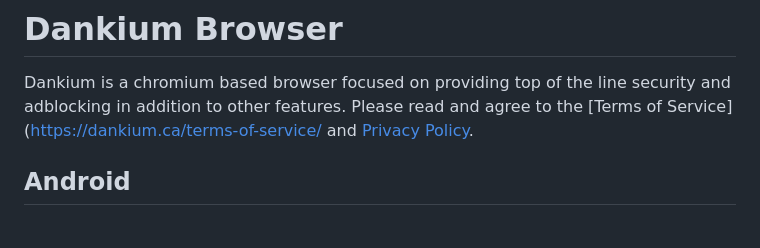
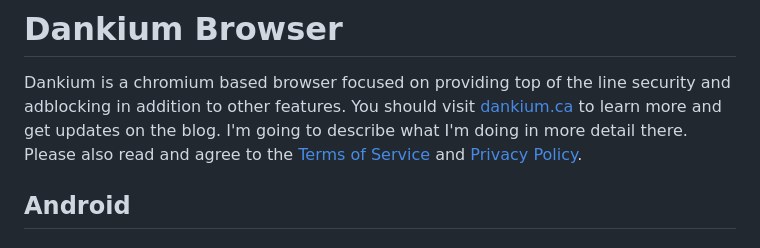
Before and after one commit to aroflcoppter/dankium, a Markdown page: README.md, the part around the change. GitHub-like rendering.

```diff
--- a/README.md
+++ b/README.md
@@ -1,6 +1,7 @@
 # Dankium Browser
 Dankium is a chromium based browser focused on providing top of the line security and adblocking in addition to other features.
-Please read and agree to the [Terms of Service](https://dankium.ca/terms-of-service/ and [Privacy Policy](https://dankium.ca/privacy-policy/).
+You should visit [dankium.ca](https://dankium.ca/) to learn more and get updates on the blog. I'm going to describe what I'm doing in more detail there.
+Please also read and agree to the [Terms of Service](https://dankium.ca/terms-of-service/) and [Privacy Policy](https://dankium.ca/privacy-policy/).
 
 ## Android
 
```
